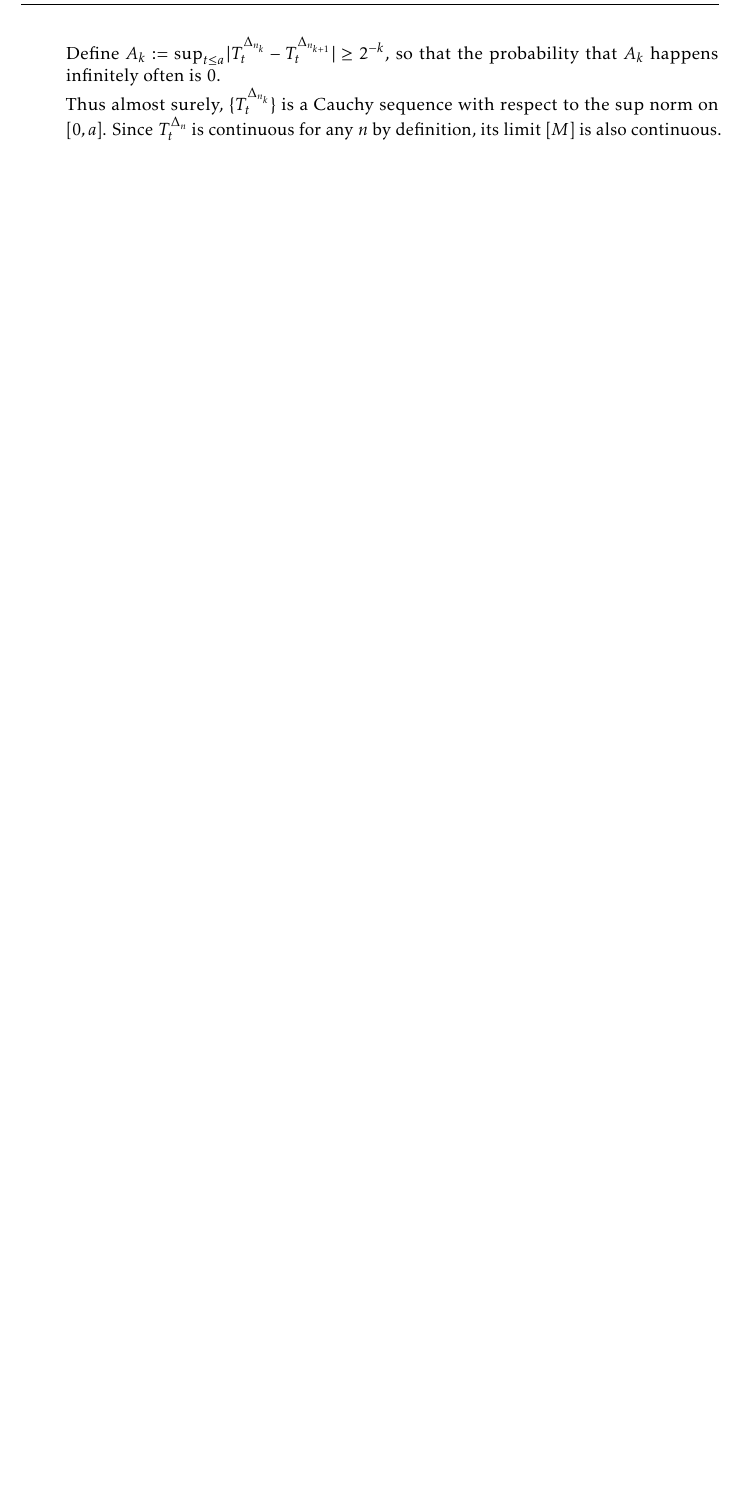
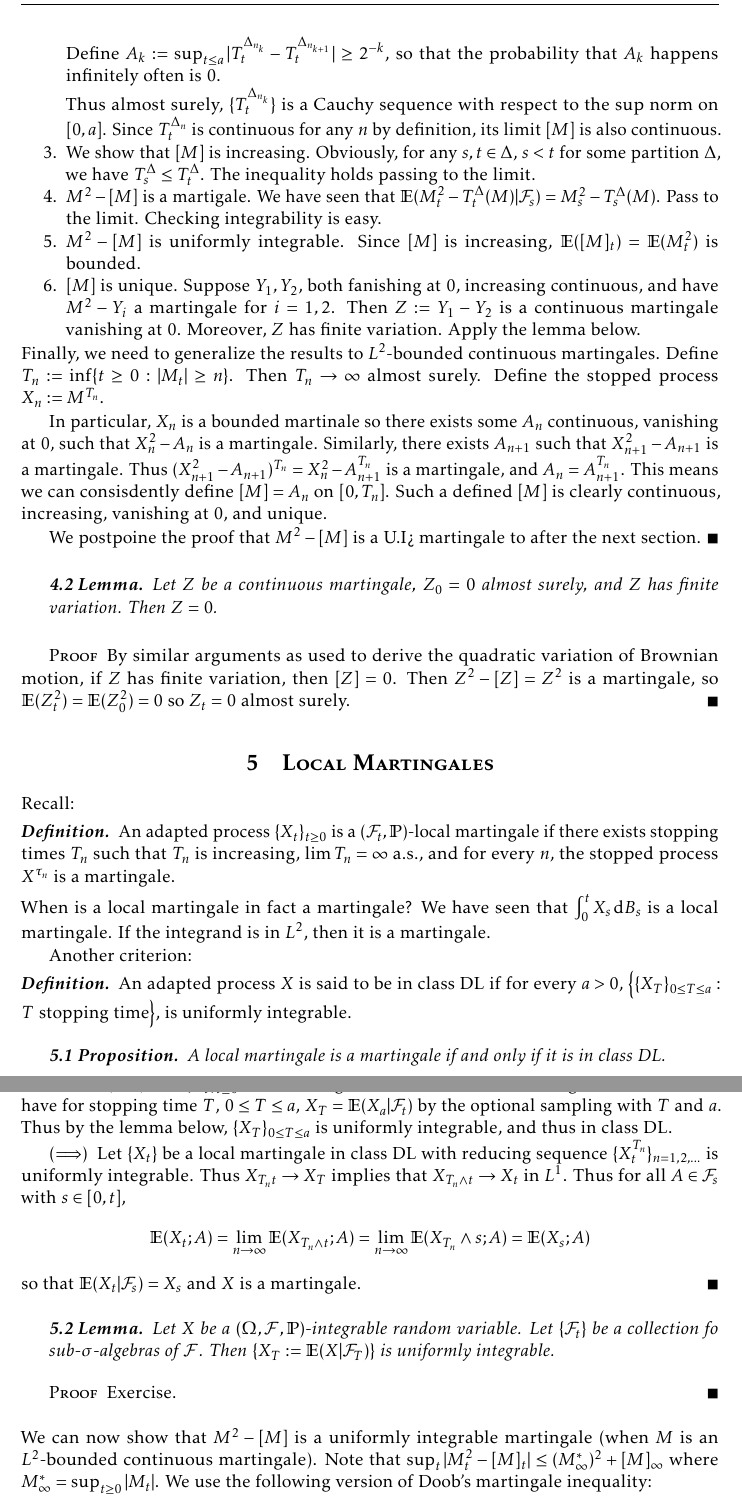
Before and after one commit to alexrutar/UWaterloo-Course-Notes, a LaTeX book (stat/902_notes.tex): part of page 28 of 28 before the commit and two parts of pages 28 and 29 of 29 after it, the two joined at a grey line, cut so that both start at the same text, the shorter picture padded with empty space. The pictures show the PDF file stat/902_notes.pdf that the author committed with the source.

Commit message:
feb 26 notes

```diff
--- a/stat/902_notes.tex
+++ b/stat/902_notes.tex
@@ -1660,6 +1659,97 @@ We can extend this to any continuous, $L^2$-bounded martingale.
 
             Thus almost surely, $\{T_t^{\Delta_{n_k}}\}$ is a Cauchy sequence with respect to the sup norm on $[0,a]$.
             Since $T_t^{\Delta_n}$ is continuous for any $n$ by definition, its limit $[M]$ is also continuous.
+        \item We show that $[M]$ is increasing.
+            Obviously, for any $s,t\in\Delta$, $s<t$ for some partition $\Delta$, we have $T_s^{\Delta}\leq T_t^{\Delta}$.
+            The inequality holds passing to the limit.
+        \item $M^2-[M]$ is a martigale.
+            We have seen that $\E(M_t^2-T_t^\Delta(M)|\mathcal{F}_s)=M_s^2-T_s^\Delta(M)$.
+            Pass to the limit.
+            Checking integrability is easy.
+        \item $M^2-[M]$ is uniformly integrable.
+            Since $[M]$ is increasing, $\E([M]_t)=\E(M_t^2)$ is bounded.
+        \item $[M]$ is unique.
+            Suppose $Y_1,Y_2$, both fanishing at $0$, increasing continuous, and have $M^2-Y_i$ a martingale for $i=1,2$.
+            Then $Z:=Y_1-Y_2$ is a continuous martingale vanishing at $0$.
+            Moreover, $Z$ has finite variation.
+            Apply the lemma below.
     \end{enumerate}
-\end{proof}
+    Finally, we need to generalize the results to $L^2$-bounded continuous martingales.
+    Define $T_n:=\inf\{t\geq 0:|M_t|\geq n\}$.
+    Then $T_n\to\infty$ almost surely.
+    Define the stopped process $X_n:=M^{T_n}$.
+
+    In particular, $X_n$ is a bounded martinale so there exists some $A_n$ continuous, vanishing at $0$, such that $X_n^2-A_n$ is a martingale.
+    Similarly, there exists $A_{n+1}$ such that $X_{n+1}^2-A_{n+1}$ is a martingale.
+    Thus $(X_{n+1}^2-A_{n+1})^{T_n}=X_n^2-A_{n+1}^{T_n}$ is a martingale, and $A_n=A_{n+1}^{T_n}$.
+    This means we can consisdently define $[M]=A_n$ on $[0,T_n]$.
+    Such a defined $[M]$ is clearly continuous, increasing, vanishing at $0$, and unique.
+
+    We postpoine the proof that $M^2-[M]$ is a U.I> martingale to after the next section.
+\end{proof}
+\begin{lemma}
+    Let $Z$ be a continuous martingale, $Z_0=0$ almost surely, and $Z$ has finite variation.
+    Then $Z=0$.
+\end{lemma}
+\begin{proof}
+    By similar arguments as used to derive the quadratic variation of Brownian motion, if $Z$ has finite variation, then $[Z]=0$.
+    Then $Z^2-[Z]=Z^2$ is a martingale, so $\E(Z_t^2)=\E(Z_0^2)=0$ so $Z_t=0$ almost surely.
+\end{proof}
+\section{Local Martingales}
+Recall:
+\begin{definition}
+    An adapted process $\{X_t\}_{t\geq 0}$ is a $(\mathcal{F}_t,\pr)$-local martingale if there exists stopping times $T_n$ such that $T_n$ is increasing, $\lim T_n=\infty$ a.s., and for every $n$, the stopped process $X^{\tau_n}$ is a martingale.
+\end{definition}
+When is a local martingale in fact a martingale?
+We have seen that $\int_0^t X_s\d{B_s}$ is a local martingale.
+If the integrand is in $L^2$, then it is a martingale.
+
+Another criterion:
+\begin{definition}
+    An adapted process $X$ is said to be in class DL if for every $a>0$, $\bigl\{\{X_T\}_{0\leq T\leq a}:T\text{ stopping time}\bigr\}$, is uniformly integrable.
+\end{definition}
+\begin{proposition}
+    A local martingale is a martingale if and only if it is in class DL.
+\end{proposition}
+\begin{proof}
+    \impl
+    Let $\{X_t\}_{t\geq 0}$ be a martingale.
+    Then it is a local martingale.
+    Moreover, we have for stopping time $T$, $0\leq T\leq a$, $X_T=\E(X_a|\mathcal{F}_t)$ by the optional sampling with $T$ and $a$.
+    Thus by the lemma below, $\{X_T\}_{0\leq T\leq a}$ is uniformly integrable, and thus in class DL.
+
+    \impr
+    Let $\{X_t\}$ be a local martingale in class DL with reducing sequence $\{X_t^{T_n}\}_{n=1,2,\ldots}$ is uniformly integrable.
+    Thus $X_{T_n\wedte t}\to X_T$ implies that $X_{T_n\wedge t}\to X_t$ in $L^1$.
+    Thus for all $A\in\mathcal{F}_s$ with $s\in[0,t]$,
+    \begin{equation*}
+        \E(X_t;A)=\lim_{n\to\infty}\E(X_{T_n\wedge t};A)=\lim_{n\to\infty}\E(X_{T_n}\wedge s;A)=\E(X_s;A)
+    \end{equation*}
+    so that $\E(X_t|\mathcal{F}_s)=X_s$ and $X$ is a martingale.
+\end{proof}
+\begin{lemma}
+    Let $X$ be a $(\Omega,\mathcal{F},\pr)$-integrable random variable.
+    Let $\{\mathcal{F}_t\}$ be a collection fo sub-$\sigma$-algebras of $\mathcal{F}$.
+    Then $\{X_T:=\E(X|\mathcal{F}_T)\}$ is uniformly integrable.
+\end{lemma}
+\begin{proof}
+    Exercise.
+\end{proof}
+We can now show that $M^2-[M]$ is a uniformly integrable martingale (when $M$ is an $L^2$-bounded continuous martingale).
+Note that $\sup_t|M_t^2-[M]_t|\leq (M^*_\infty)^2+[M]_\infty$ where $M^*_\infty=\sup_{t\geq 0}|M_t|$.
+We use the following version of Doob's martingale inequality:
+\begin{equation*}
+    \E[(X_\infty^*)^p]\leq\left(\frac{p}{p-1}\right)^p\E(|X_\infty|^p)
+\end{equation*}
+so that $\E(M_\infty^*)<\infty$.
+Also,
+\begin{equation*}
+    \E([M]_\infty)=\E(\lim_{t\to\infty}[M]_t)=\lim_{t\to\infty}\E([M]_t)
+\end{equation*}
+and with $T_n$ stopping times such that $M^{T_n}$ are bounded, so that
+\begin{equation*}
+    \E([M]_t)=\E(\lim_{n\to\infty}[M]^{T_n})=\lim_{n\to\infty}\E([M]_t^{T_n}) = \lim_{n\to\infty}\E[(M_t^{T_n})^2]\leq\E(M_\infty^*)^2<\infty
+\end{equation*}
+so that $(M_\infty^*)^+[M]_\infty$ is integrable.
+Thus $M^2-[M]$ is U.I.
 \end{document}
```
Also changed, not shown: stat/902_notes.pdf, stat/902_notes.tex (1 more changed lines).
